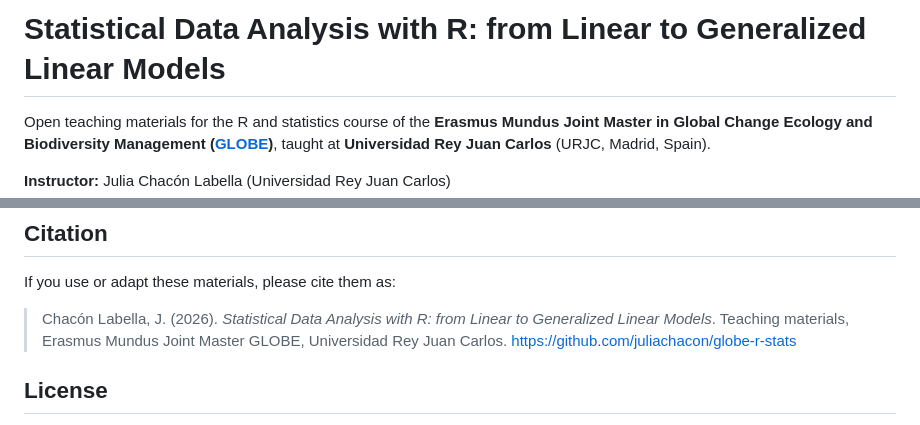
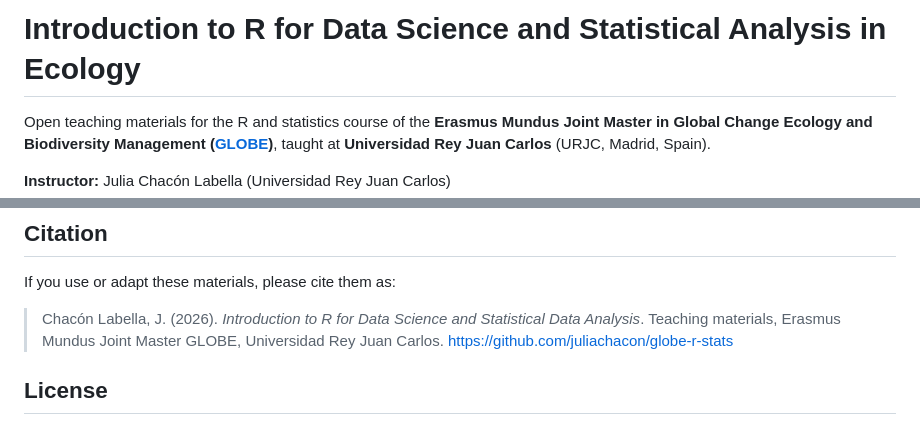
Before and after one commit to juliachacon/globe-r-stats, a Markdown page: README.md, 2 parts joined by grey strips. Drawn GitHub-style.

Commit message:
Update README.md
Update course title

```diff
--- a/README.md
+++ b/README.md
@@ -1,4 +1,4 @@
-# Statistical Data Analysis with R: from Linear to Generalized Linear Models
+# Introduction to R for Data Science and Statistical Analysis in Ecology
 
 Open teaching materials for the R and statistics course of the **Erasmus Mundus Joint Master in Global Change Ecology and Biodiversity Management ([GLOBE](https://globe-master.eu/))**, taught at **Universidad Rey Juan Carlos** (URJC, Madrid, Spain).
 
@@ -48,8 +48,7 @@ globe-r-stats/
 
 If you use or adapt these materials, please cite them as:
 
-> Chacón Labella, J. (2026). *Statistical Data Analysis with R: from Linear to Generalized Linear Models*. Teaching materials, Erasmus Mundus Joint Master GLOBE, Universidad Rey Juan Carlos. https://github.com/juliachacon/globe-r-stats
-
+> Chacón Labella, J. (2026). *Introduction to R for Data Science and Statistical Data Analysis*. Teaching materials, Erasmus Mundus Joint Master GLOBE, Universidad Rey Juan Carlos. https://github.com/juliachacon/globe-r-stats
 ## License
 
 Text, figures and code are released under a [CC BY 4.0](LICENSE.md) licence. The GLOBE and URJC logos belong to their respective institutions and are not covered by this licence.
```
